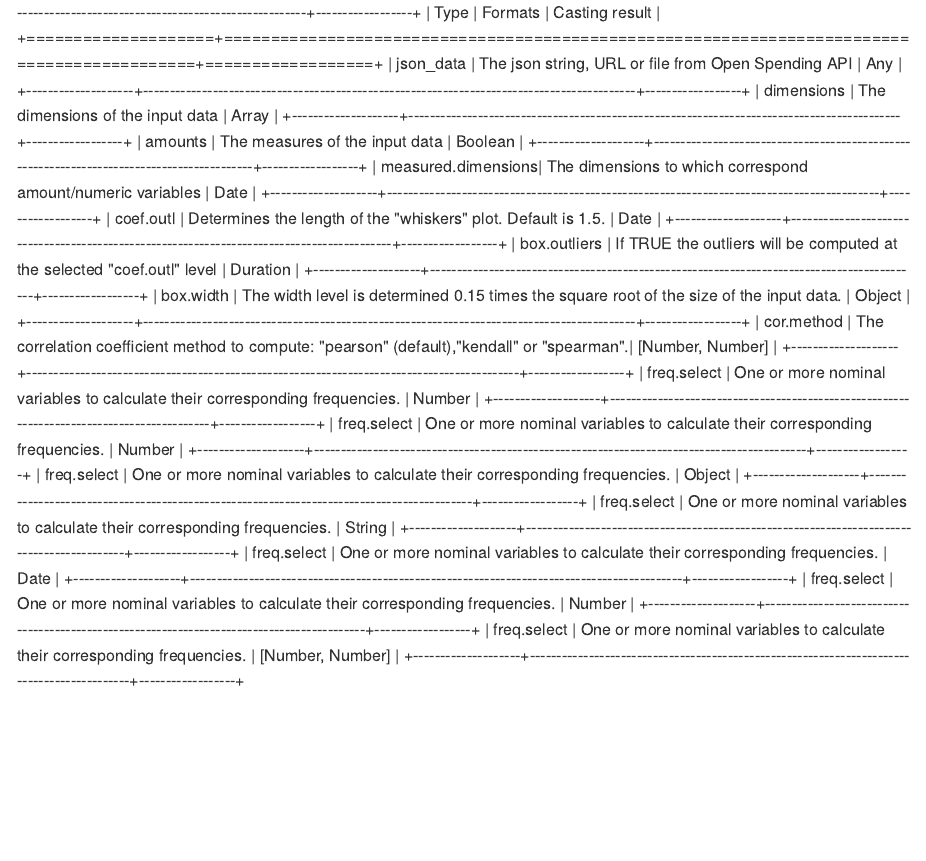
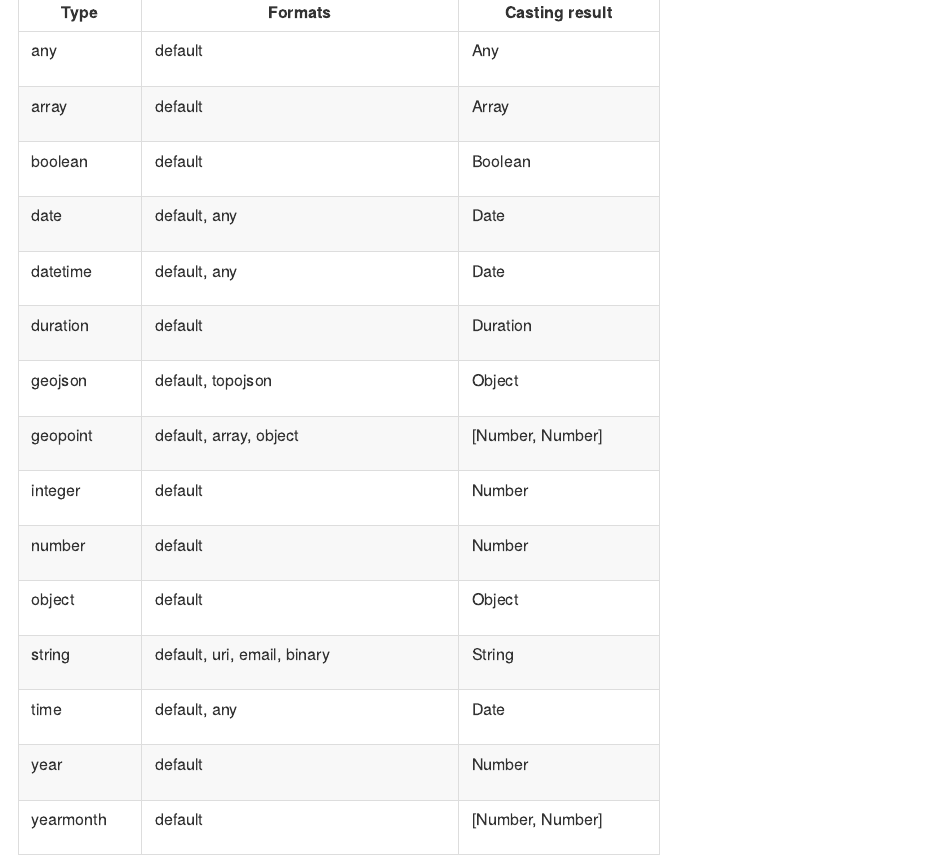
Before and after one commit to frictionlessdata/tableschema-r, an R Markdown document (README.Rmd): the page in a window 1100 px wide, from 310 px down before the commit and from 330 px down after it, so that both start at the same text. The pictures show the output file README.md that the author committed with the source, drawn offline in the style of GitHub; badge pictures from the web are left out.

Commit message:
fix values of table

```diff
--- a/README.Rmd
+++ b/README.Rmd
@@ -3,7 +3,7 @@ title: Table Schema
 date: "..."
 output:
   github_document:
-    html_preview: false
+    html_preview: no
   number_sections: yes
 subtitle: "..."
 ---
@@ -28,36 +28,38 @@ An R library for working with Data Package.
 
 
 Table below shows the available types, formats and resultant value of the cast:
-+--------------------+--------------------------------------------------------------------------------------------+------------------+
-| Type               | Formats                                                                                    | Casting result   |
-+====================+============================================================================================+==================+
-| json_data          | The json string, URL or file from Open Spending API                                        | Any              |
-+--------------------+--------------------------------------------------------------------------------------------+------------------+
-| dimensions         | The dimensions of the input data                                                           | Array            |
-+--------------------+--------------------------------------------------------------------------------------------+------------------+
-| amounts            | The measures of the input data                                                             | Boolean          |
-+--------------------+--------------------------------------------------------------------------------------------+------------------+
-| measured.dimensions| The dimensions to which correspond amount/numeric variables                                | Date             |
-+--------------------+--------------------------------------------------------------------------------------------+------------------+
-| coef.outl          | Determines the length of the "whiskers" plot. Default is 1.5.                              | Date             |
-+--------------------+--------------------------------------------------------------------------------------------+------------------+
-| box.outliers       | If TRUE the outliers will be computed at the selected "coef.outl" level                    | Duration         |
-+--------------------+--------------------------------------------------------------------------------------------+------------------+
-| box.width          | The width level is determined 0.15 times the square root of the size of the input data.    | Object           |
-+--------------------+--------------------------------------------------------------------------------------------+------------------+
-| cor.method         | The correlation coefficient method to compute: "pearson" (default),"kendall" or "spearman".| [Number, Number] |
-+--------------------+--------------------------------------------------------------------------------------------+------------------+
-| freq.select        | One or more nominal variables to calculate their corresponding frequencies.                | Number           |
-+--------------------+--------------------------------------------------------------------------------------------+------------------+
-| freq.select        | One or more nominal variables to calculate their corresponding frequencies.                | Number           |
-+--------------------+--------------------------------------------------------------------------------------------+------------------+
-| freq.select        | One or more nominal variables to calculate their corresponding frequencies.                | Object           |
-+--------------------+--------------------------------------------------------------------------------------------+------------------+
-| freq.select        | One or more nominal variables to calculate their corresponding frequencies.                | String           |
-+--------------------+--------------------------------------------------------------------------------------------+------------------+
-| freq.select        | One or more nominal variables to calculate their corresponding frequencies.                | Date             |
-+--------------------+--------------------------------------------------------------------------------------------+------------------+
-| freq.select        | One or more nominal variables to calculate their corresponding frequencies.                | Number           |
-+--------------------+--------------------------------------------------------------------------------------------+------------------+
-| freq.select        | One or more nominal variables to calculate their corresponding frequencies.                | [Number, Number] |
-+--------------------+--------------------------------------------------------------------------------------------+------------------+
+
+
++-----------+-----------------------------+------------------+
+| Type      | Formats                     | Casting result   |
++===========+=============================+==================+
+| any       | default                     | Any              |
++-----------+-----------------------------+------------------+
+| array     | default                     | Array            |
++-----------+-----------------------------+------------------+
+| boolean   | default                     | Boolean          |
++-----------+-----------------------------+------------------+
+| date      | default, any                | Date             |
++-----------+-----------------------------+------------------+
+| datetime  | default, any                | Date             |
++-----------+-----------------------------+------------------+
+| duration  | default                     | Duration         |
++-----------+-----------------------------+------------------+
+| geojson   | default, topojson           | Object           |
++-----------+-----------------------------+------------------+
+| geopoint  | default, array, object      | [Number, Number] |
++-----------+-----------------------------+------------------+
+| integer   | default                     | Number           |
++-----------+-----------------------------+------------------+
+| number    | default                     | Number           |
++-----------+-----------------------------+------------------+
+| object    | default                     | Object           |
++-----------+-----------------------------+------------------+
+| string    | default, uri, email, binary | String           |
++-----------+-----------------------------+------------------+
+| time      | default, any                | Date             |
++-----------+-----------------------------+------------------+
+| year      | default                     | Number           |
++-----------+-----------------------------+------------------+
+| yearmonth | default                     | [Number, Number] |
++-----------+-----------------------------+------------------+
```
Also changed, not shown: README.md.
